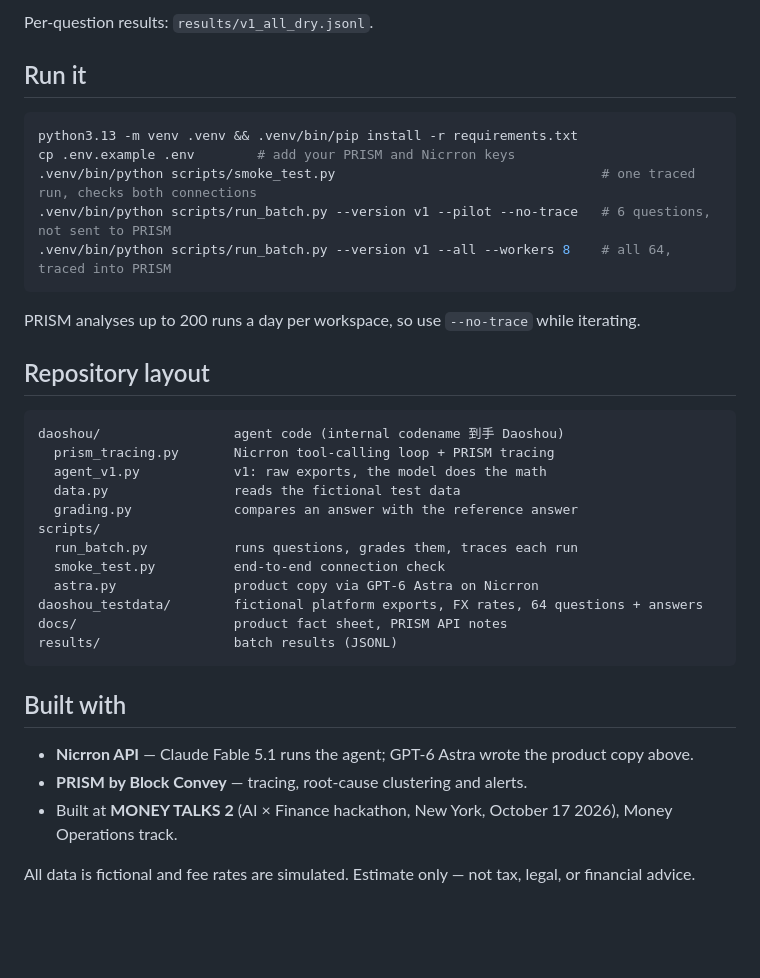
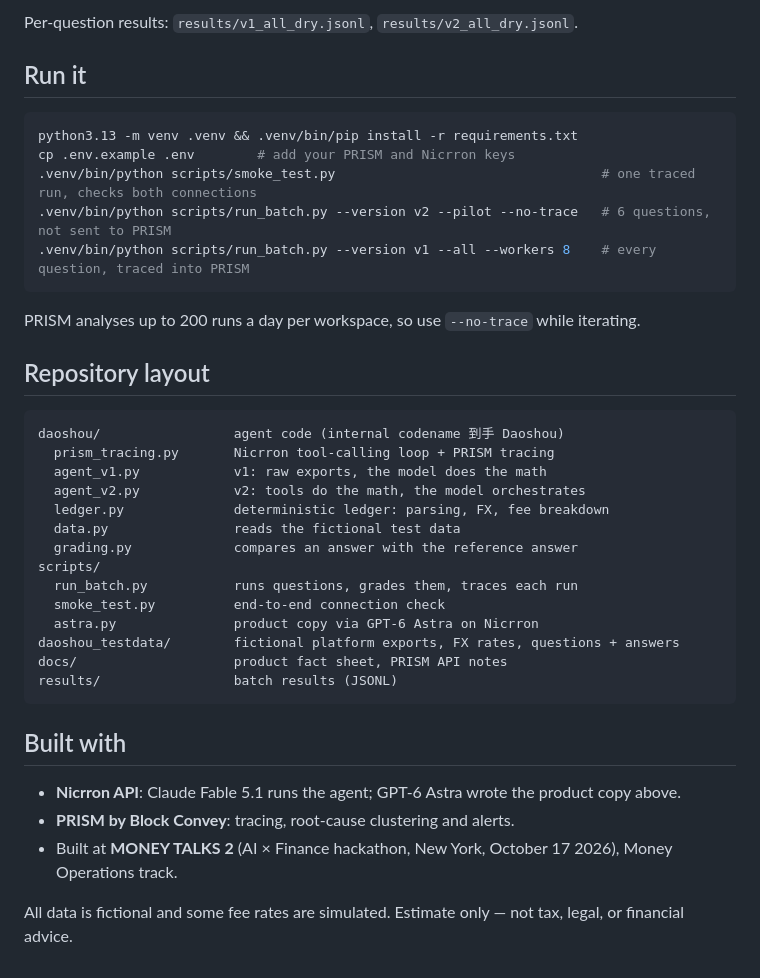
Before and after one commit to cqyestateyuki-prog/side-pocket, a Markdown page: README.md, the part around one of its changes. GitHub-like rendering; blank space fills up the shorter version.

````diff
--- a/README.md
+++ b/README.md
@@ -82,5 +99,5 @@ The test set in [`daoshou_testdata/`](daoshou_testdata/README.md) has 9 fictiona
 
-Per-question results: `results/v1_all_dry.jsonl`.
+Per-question results: `results/v1_all_dry.jsonl`, `results/v2_all_dry.jsonl`.
 
 ## Run it
 
@@ -88,8 +105,8 @@ Per-question results: `results/v1_all_dry.jsonl`.
 python3.13 -m venv .venv && .venv/bin/pip install -r requirements.txt
 cp .env.example .env        # add your PRISM and Nicrron keys
 .venv/bin/python scripts/smoke_test.py                                  # one traced run, checks both connections
-.venv/bin/python scripts/run_batch.py --version v1 --pilot --no-trace   # 6 questions, not sent to PRISM
-.venv/bin/python scripts/run_batch.py --version v1 --all --workers 8    # all 64, traced into PRISM
+.venv/bin/python scripts/run_batch.py --version v2 --pilot --no-trace   # 6 questions, not sent to PRISM
+.venv/bin/python scripts/run_batch.py --version v1 --all --workers 8    # every question, traced into PRISM
 ```
 
 PRISM analyses up to 200 runs a day per workspace, so use `--no-trace` while iterating.
@@ -100,21 +117,23 @@ PRISM analyses up to 200 runs a day per workspace, so use `--no-trace` while ite
 daoshou/                 agent code (internal codename 到手 Daoshou)
   prism_tracing.py       Nicrron tool-calling loop + PRISM tracing
   agent_v1.py            v1: raw exports, the model does the math
+  agent_v2.py            v2: tools do the math, the model orchestrates
+  ledger.py              deterministic ledger: parsing, FX, fee breakdown
   data.py                reads the fictional test data
   grading.py             compares an answer with the reference answer
 scripts/
   run_batch.py           runs questions, grades them, traces each run
   smoke_test.py          end-to-end connection check
   astra.py               product copy via GPT-6 Astra on Nicrron
-daoshou_testdata/        fictional platform exports, FX rates, 64 questions + answers
+daoshou_testdata/        fictional platform exports, FX rates, questions + answers
 docs/                    product fact sheet, PRISM API notes
 results/                 batch results (JSONL)
 ```
 
 ## Built with
 
-- **Nicrron API** — Claude Fable 5.1 runs the agent; GPT-6 Astra wrote the product copy above.
-- **PRISM by Block Convey** — tracing, root-cause clustering and alerts.
+- **Nicrron API**: Claude Fable 5.1 runs the agent; GPT-6 Astra wrote the product copy above.
+- **PRISM by Block Convey**: tracing, root-cause clustering and alerts.
 - Built at **MONEY TALKS 2** (AI × Finance hackathon, New York, October 17 2026), Money Operations track.
 
-All data is fictional and fee rates are simulated. Estimate only — not tax, legal, or financial advice.
+All data is fictional and some fee rates are simulated. Estimate only — not tax, legal, or financial advice.
````
Also changed, not shown: other parts of README.md (+56 -39 lines), docs/product_brief.md (+39 -22 lines).
